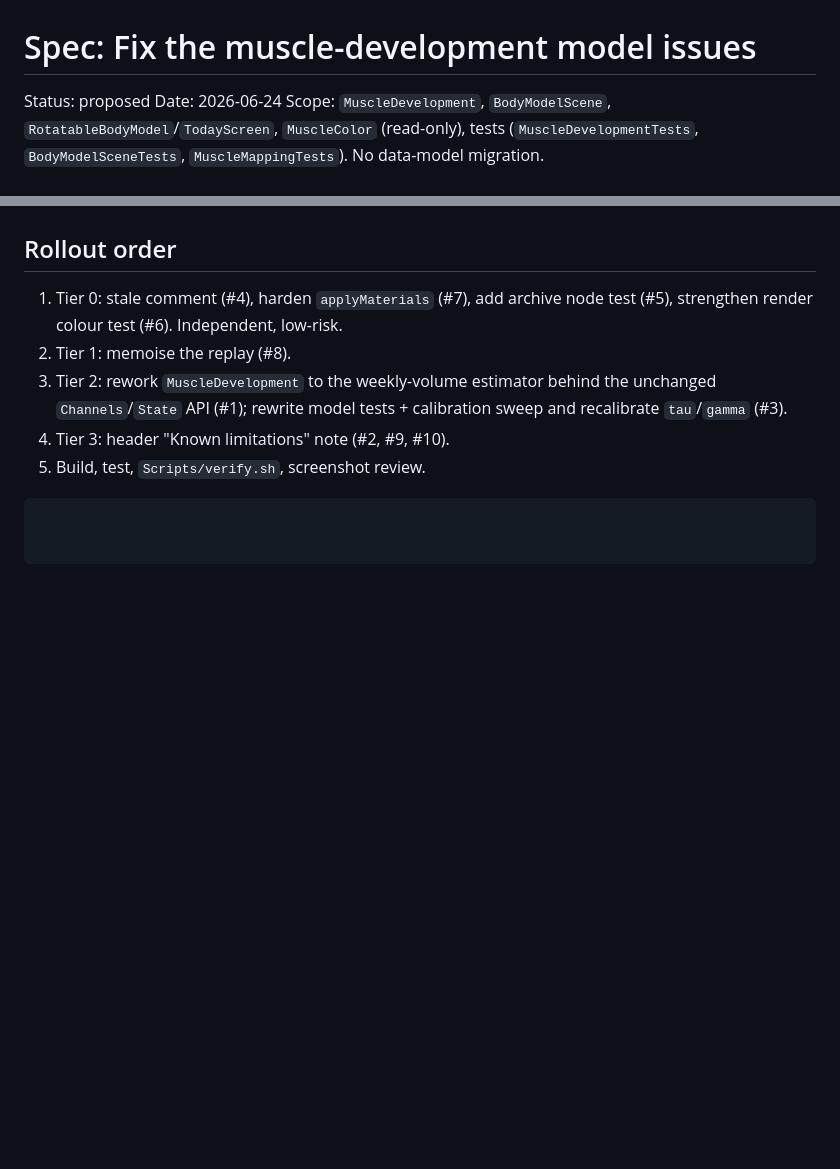
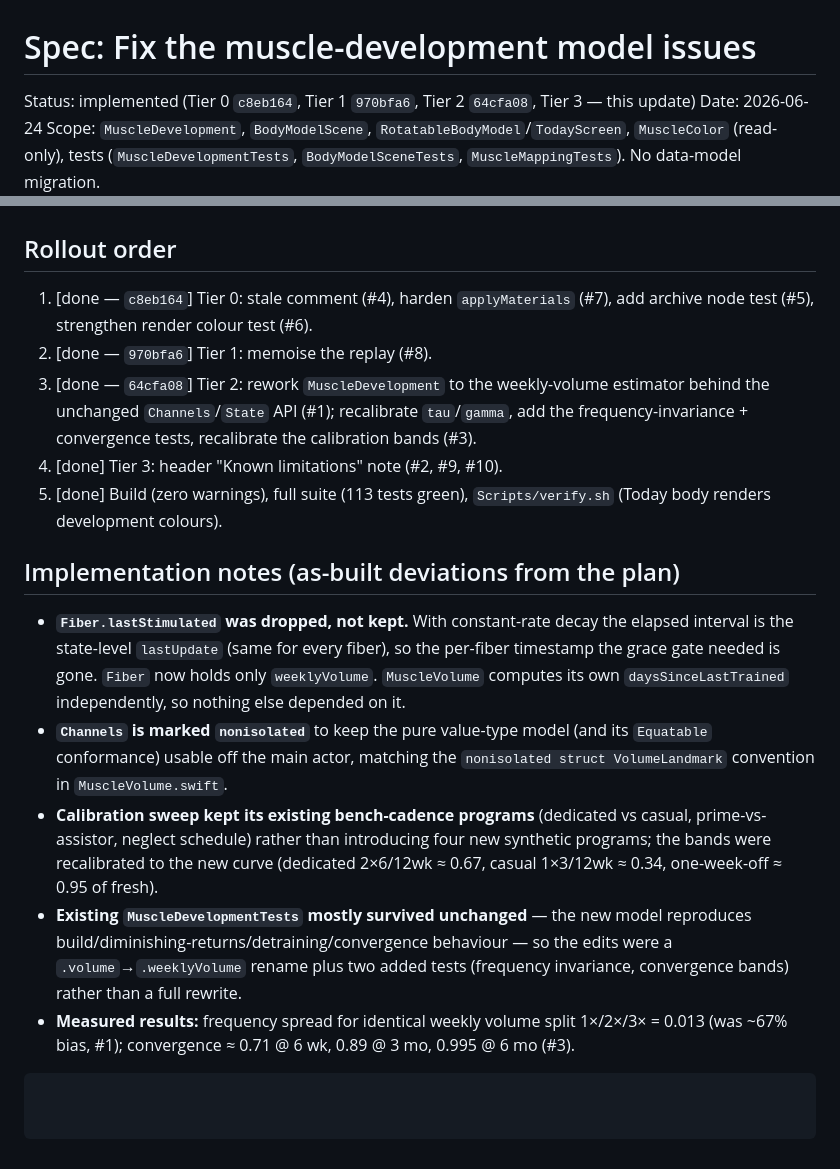
Before and after one commit to adrianstanciu24/vivobody, a Markdown page: specs/muscle-model-fixes.md, 2 parts joined by grey strips. GitHub-like rendering; blank space fills up the shorter version.

Commit message:
Finalize muscle-model-fixes spec as implemented
Mark the spec implemented across all four tiers, record the as-built
deviations from the plan (Fiber.lastStimulated dropped, Channels marked
nonisolated, calibration sweep recalibrated in place), and capture the
measured frequency-invariance and convergence results. The Tier 3
"Known limitations" note (#2/#9/#10) already ships in the
MuscleDevelopment header.

Co-authored-by: factory-droid[bot] <138933559+factory-droid[bot]@users.noreply.github.com>

````diff
--- a/specs/muscle-model-fixes.md
+++ b/specs/muscle-model-fixes.md
@@ -1,6 +1,6 @@
 # Spec: Fix the muscle-development model issues
 
-Status: proposed
+Status: implemented (Tier 0 `c8eb164`, Tier 1 `970bfa6`, Tier 2 `64cfa08`, Tier 3 — this update)
 Date: 2026-06-24
 Scope: `MuscleDevelopment`, `BodyModelScene`, `RotatableBodyModel`/`TodayScreen`,
 `MuscleColor` (read-only), tests (`MuscleDevelopmentTests`, `BodyModelSceneTests`,
@@ -306,12 +306,36 @@ header and reference it here:
 
 ## Rollout order
 
-1. Tier 0: stale comment (#4), harden `applyMaterials` (#7), add archive node
-   test (#5), strengthen render colour test (#6). Independent, low-risk.
-2. Tier 1: memoise the replay (#8).
-3. Tier 2: rework `MuscleDevelopment` to the weekly-volume estimator behind the
-   unchanged `Channels`/`State` API (#1); rewrite model tests + calibration
-   sweep and recalibrate `tau`/`gamma` (#3).
-4. Tier 3: header "Known limitations" note (#2, #9, #10).
-5. Build, test, `Scripts/verify.sh`, screenshot review.
+1. [done — `c8eb164`] Tier 0: stale comment (#4), harden `applyMaterials` (#7),
+   add archive node test (#5), strengthen render colour test (#6).
+2. [done — `970bfa6`] Tier 1: memoise the replay (#8).
+3. [done — `64cfa08`] Tier 2: rework `MuscleDevelopment` to the weekly-volume
+   estimator behind the unchanged `Channels`/`State` API (#1); recalibrate
+   `tau`/`gamma`, add the frequency-invariance + convergence tests, recalibrate
+   the calibration bands (#3).
+4. [done] Tier 3: header "Known limitations" note (#2, #9, #10).
+5. [done] Build (zero warnings), full suite (113 tests green), `Scripts/verify.sh`
+   (Today body renders development colours).
+
+## Implementation notes (as-built deviations from the plan)
+
+- **`Fiber.lastStimulated` was dropped, not kept.** With constant-rate decay the
+  elapsed interval is the state-level `lastUpdate` (same for every fiber), so the
+  per-fiber timestamp the grace gate needed is gone. `Fiber` now holds only
+  `weeklyVolume`. `MuscleVolume` computes its own `daysSinceLastTrained`
+  independently, so nothing else depended on it.
+- **`Channels` is marked `nonisolated`** to keep the pure value-type model (and
+  its `Equatable` conformance) usable off the main actor, matching the
+  `nonisolated struct VolumeLandmark` convention in `MuscleVolume.swift`.
+- **Calibration sweep kept its existing bench-cadence programs** (dedicated vs
+  casual, prime-vs-assistor, neglect schedule) rather than introducing four new
+  synthetic programs; the bands were recalibrated to the new curve (dedicated
+  2×6/12wk ≈ 0.67, casual 1×3/12wk ≈ 0.34, one-week-off ≈ 0.95 of fresh).
+- **Existing `MuscleDevelopmentTests` mostly survived unchanged** — the new model
+  reproduces build/diminishing-returns/detraining/convergence behaviour — so the
+  edits were a `.volume`→`.weeklyVolume` rename plus two added tests
+  (frequency invariance, convergence bands) rather than a full rewrite.
+- **Measured results:** frequency spread for identical weekly volume split
+  1×/2×/3× = 0.013 (was ~67% bias, #1); convergence ≈ 0.71 @ 6 wk, 0.89 @ 3 mo,
+  0.995 @ 6 mo (#3).
 ```
````
